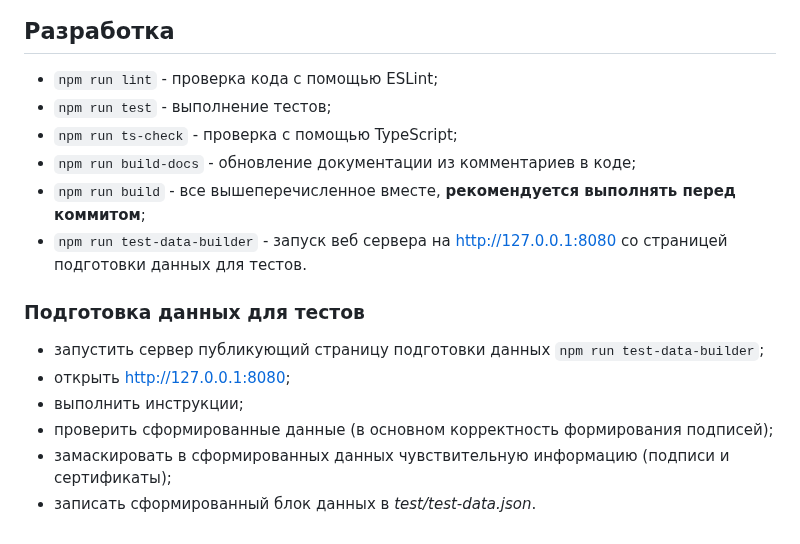
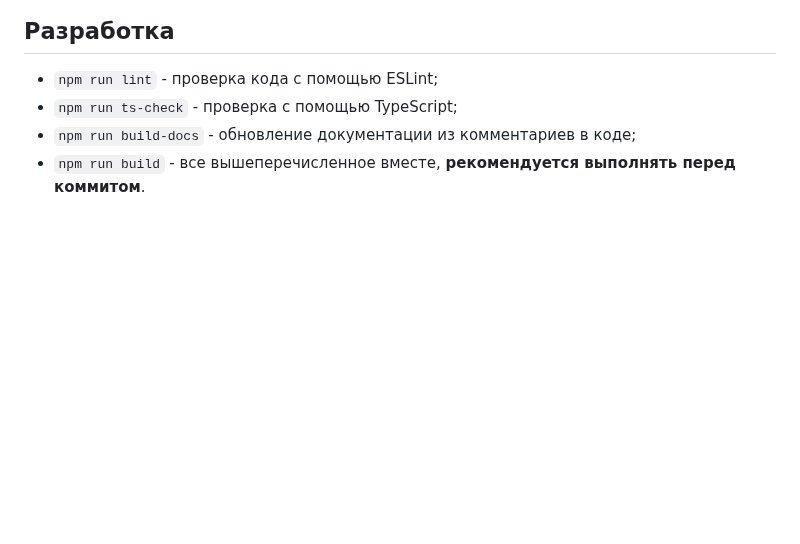
Before and after one commit to sigex-kz/sigex-qr-signing-client, a Markdown page: README.md, the part around the change. Drawn GitHub-style; blank space fills up the shorter version.

Commit message:
Исправление README.md

```diff
--- a/README.md
+++ b/README.md
@@ -63,17 +63,6 @@ async qrSign() {
 ## Разработка
 
 - `npm run lint` - проверка кода с помощью ESLint;
-- `npm run test` - выполнение тестов;
 - `npm run ts-check` - проверка с помощью TypeScript;
 - `npm run build-docs` - обновление документации из комментариев в коде;
-- `npm run build` - все вышеперечисленное вместе, **рекомендуется выполнять перед коммитом**;
-- `npm run test-data-builder` - запуск веб сервера на http://127.0.0.1:8080 со страницей подготовки данных для тестов.
-
-### Подготовка данных для тестов
-
-- запустить сервер публикующий страницу подготовки данных `npm run test-data-builder`;
-- открыть [http://127.0.0.1:8080](http://127.0.0.1:8080);
-- выполнить инструкции;
-- проверить сформированные данные (в основном корректность формирования подписей);
-- замаскировать в сформированных данных чувствительную информацию (подписи и сертификаты);
-- записать сформированный блок данных в *test/test-data.json*.
+- `npm run build` - все вышеперечисленное вместе, **рекомендуется выполнять перед коммитом**.
```
